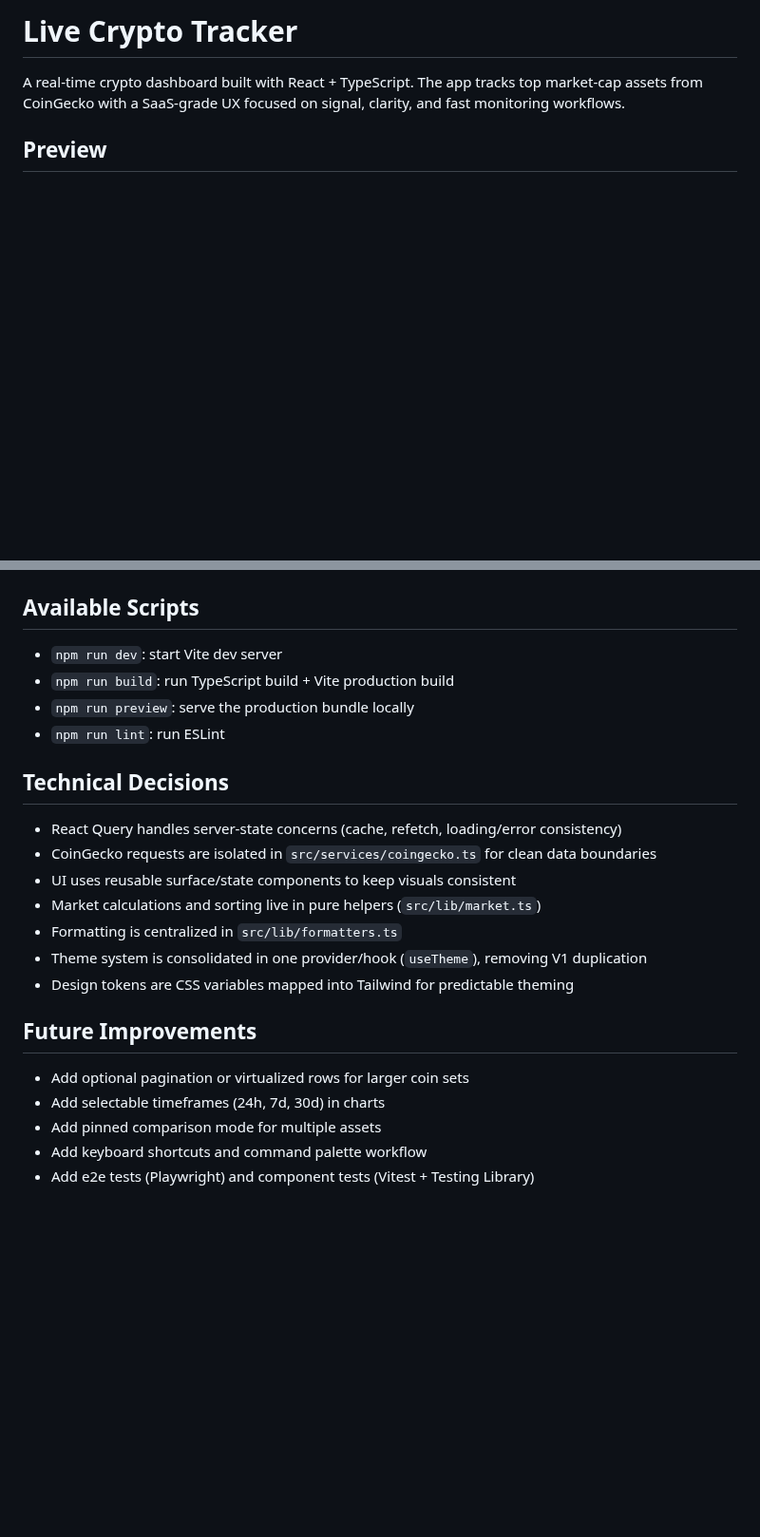
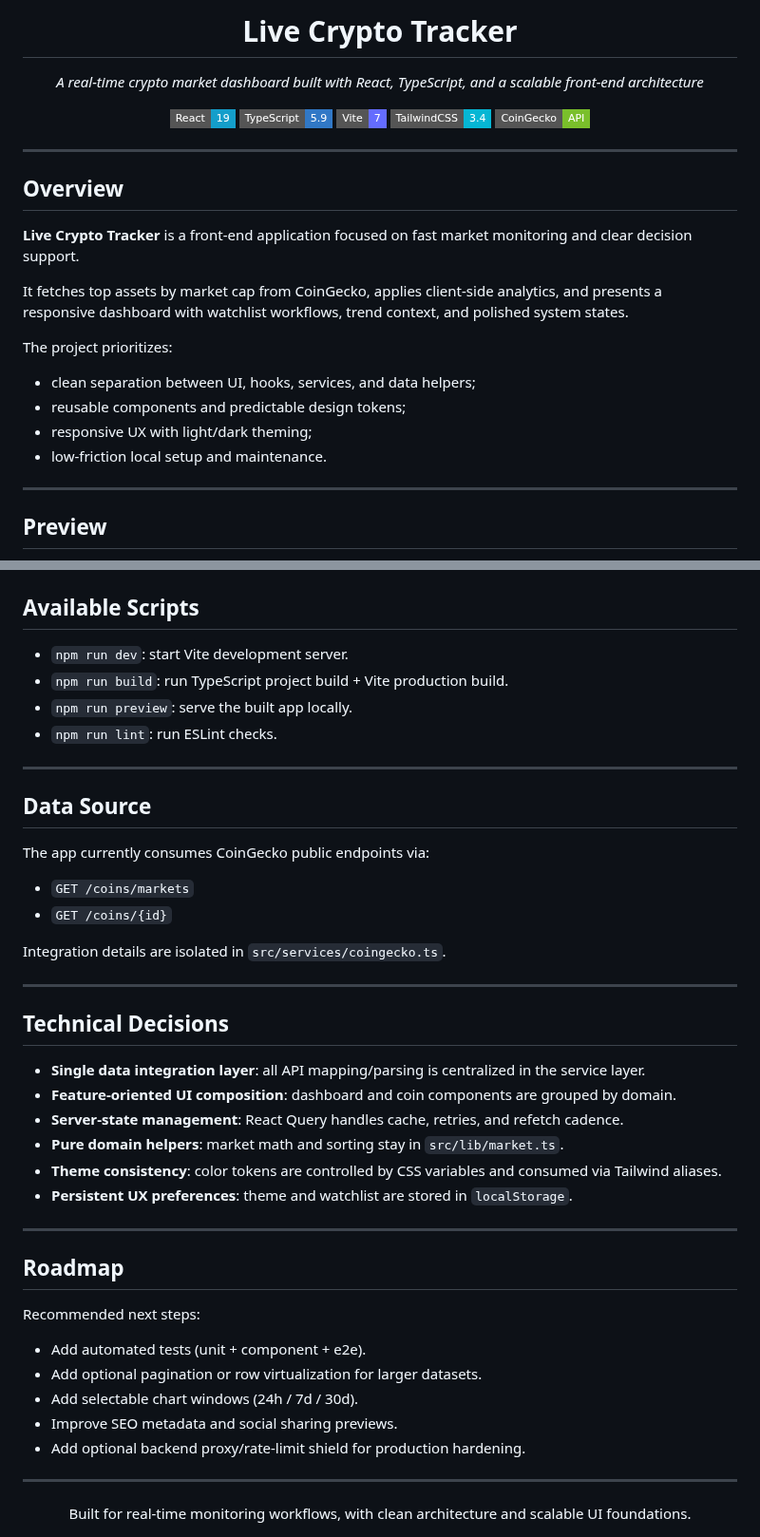
Before and after one commit to NullCipherr/Live-Crypto-Tracker, a Markdown page: README.md, 2 parts joined by grey strips. Shown at 95% size. Drawn GitHub-style; badges without logos; blank space fills up the shorter version.

```diff
--- a/README.md
+++ b/README.md
@@ -1,6 +1,32 @@
-# Live Crypto Tracker
+<div align="center">
+  <h1>Live Crypto Tracker</h1>
+  <p><i>A real-time crypto market dashboard built with React, TypeScript, and a scalable front-end architecture</i></p>
 
-A real-time crypto dashboard built with React + TypeScript. The app tracks top market-cap assets from CoinGecko with a SaaS-grade UX focused on signal, clarity, and fast monitoring workflows.
+  <p>
+    <img src="https://img.shields.io/badge/React-19-149ECA?style=flat-square&logo=react&logoColor=white" alt="React 19" />
+    <img src="https://img.shields.io/badge/TypeScript-5.9-3178C6?style=flat-square&logo=typescript&logoColor=white" alt="TypeScript" />
+    <img src="https://img.shields.io/badge/Vite-7-646CFF?style=flat-square&logo=vite&logoColor=white" alt="Vite" />
+    <img src="https://img.shields.io/badge/TailwindCSS-3.4-06B6D4?style=flat-square&logo=tailwindcss&logoColor=white" alt="Tailwind CSS" />
+    <img src="https://img.shields.io/badge/CoinGecko-API-7ABF2B?style=flat-square" alt="CoinGecko API" />
+  </p>
+</div>
+
+---
+
+## Overview
+
+**Live Crypto Tracker** is a front-end application focused on fast market monitoring and clear decision support.
+
+It fetches top assets by market cap from CoinGecko, applies client-side analytics, and presents a responsive dashboard with watchlist workflows, trend context, and polished system states.
+
+The project prioritizes:
+
+- clean separation between UI, hooks, services, and data helpers;
+- reusable components and predictable design tokens;
+- responsive UX with light/dark theming;
+- low-friction local setup and maintenance.
+
+---
 
 ## Preview
 
@@ -132,24 +185,46 @@ npm run preview
 ## Available Scripts
 
-- `npm run dev`: start Vite dev server
-- `npm run build`: run TypeScript build + Vite production build
-- `npm run preview`: serve the production bundle locally
-- `npm run lint`: run ESLint
+- `npm run dev`: start Vite development server.
+- `npm run build`: run TypeScript project build + Vite production build.
+- `npm run preview`: serve the built app locally.
+- `npm run lint`: run ESLint checks.
+
+---
+
+## Data Source
+
+The app currently consumes CoinGecko public endpoints via:
+
+- `GET /coins/markets`
+- `GET /coins/{id}`
+
+Integration details are isolated in `src/services/coingecko.ts`.
+
+---
 
 ## Technical Decisions
 
-- React Query handles server-state concerns (cache, refetch, loading/error consistency)
-- CoinGecko requests are isolated in `src/services/coingecko.ts` for clean data boundaries
-- UI uses reusable surface/state components to keep visuals consistent
-- Market calculations and sorting live in pure helpers (`src/lib/market.ts`)
-- Formatting is centralized in `src/lib/formatters.ts`
-- Theme system is consolidated in one provider/hook (`useTheme`), removing V1 duplication
-- Design tokens are CSS variables mapped into Tailwind for predictable theming
+- **Single data integration layer**: all API mapping/parsing is centralized in the service layer.
+- **Feature-oriented UI composition**: dashboard and coin components are grouped by domain.
+- **Server-state management**: React Query handles cache, retries, and refetch cadence.
+- **Pure domain helpers**: market math and sorting stay in `src/lib/market.ts`.
+- **Theme consistency**: color tokens are controlled by CSS variables and consumed via Tailwind aliases.
+- **Persistent UX preferences**: theme and watchlist are stored in `localStorage`.
 
-## Future Improvements
+---
 
-- Add optional pagination or virtualized rows for larger coin sets
-- Add selectable timeframes (24h, 7d, 30d) in charts
-- Add pinned comparison mode for multiple assets
-- Add keyboard shortcuts and command palette workflow
-- Add e2e tests (Playwright) and component tests (Vitest + Testing Library)
+## Roadmap
+
+Recommended next steps:
+
+- Add automated tests (unit + component + e2e).
+- Add optional pagination or row virtualization for larger datasets.
+- Add selectable chart windows (24h / 7d / 30d).
+- Improve SEO metadata and social sharing previews.
+- Add optional backend proxy/rate-limit shield for production hardening.
+
+---
+
+<div align="center">
+  Built for real-time monitoring workflows, with clean architecture and scalable UI foundations.
+</div>
```
Also changed, not shown: other parts of README.md (+117 -90 lines), CHANGELOG.md (added, +17 -0 lines), CODE_OF_CONDUCT.md (added, +45 -0 lines), CONTRIBUTING.md (added, +60 -0 lines), SECURITY.md (added, +37 -0 lines), docs/screenshots/coin-expanded.png (added), docs/screenshots/dashboard-hero.png (added), 1 other file.
